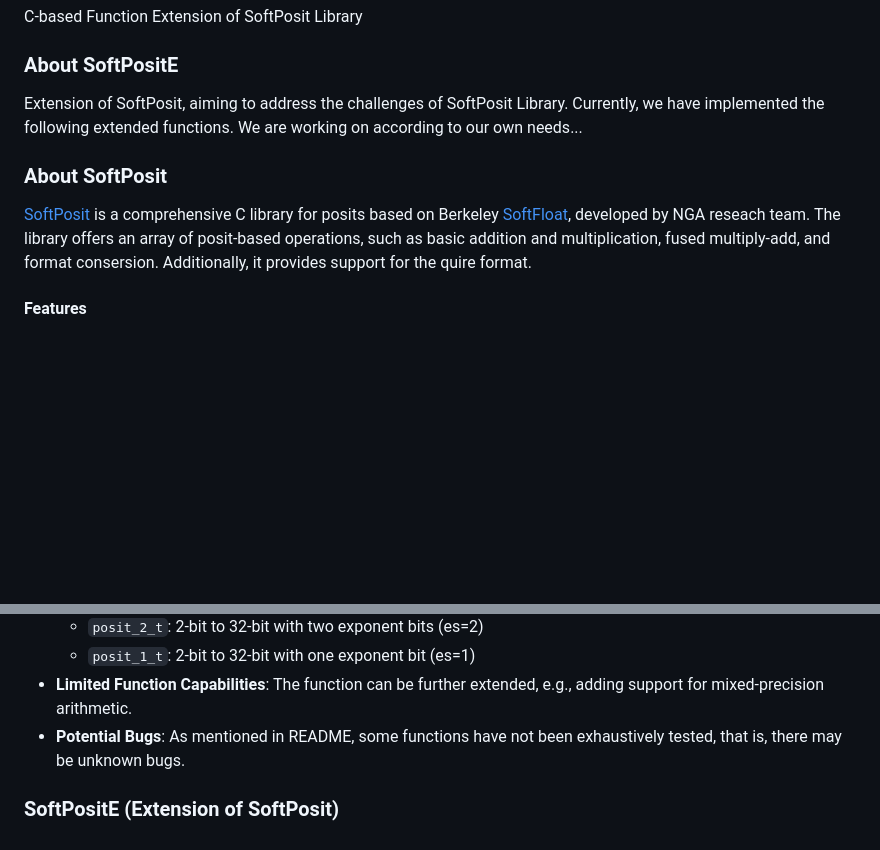
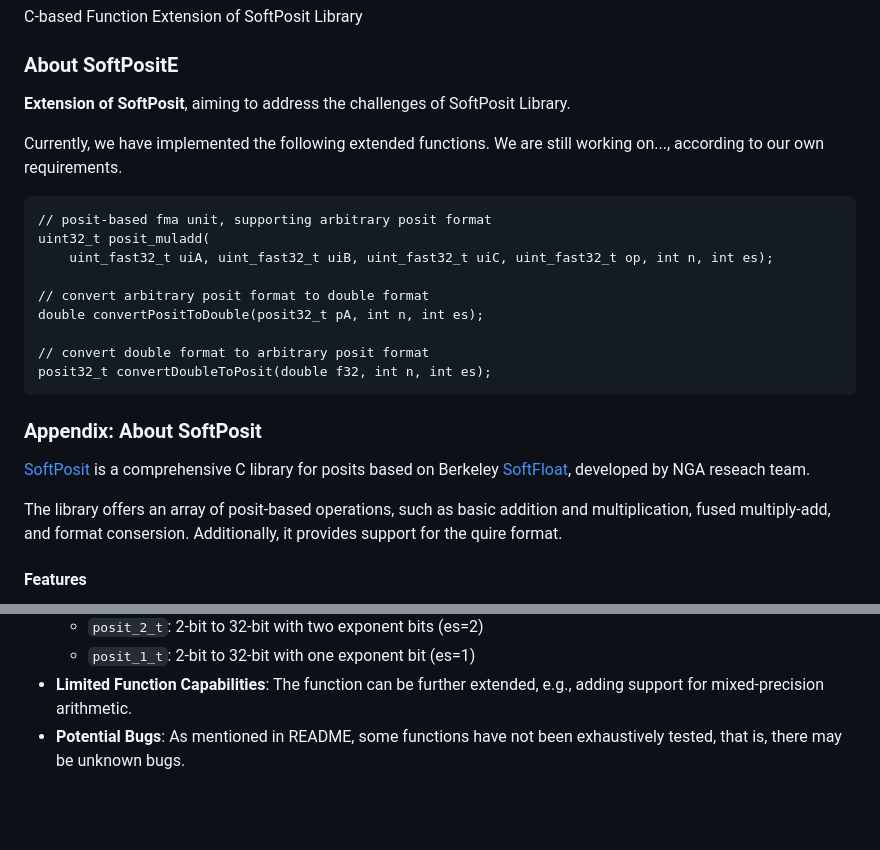
Before and after one commit to qleenju/SoftPositE, a Markdown page: README.md, 2 parts joined by grey strips. Drawn GitHub-style; blank space fills up the shorter version.

Commit message:
docs: update README

````diff
--- a/README.md
+++ b/README.md
@@ -2,12 +2,25 @@
 C-based Function Extension of SoftPosit Library
 
 ### About SoftPositE
-Extension of SoftPosit, aiming to address the challenges of SoftPosit Library.
-Currently, we have implemented the following extended functions. We are working on according to our own needs...
+**Extension of SoftPosit**, aiming to address the challenges of SoftPosit Library.
 
+Currently, we have implemented the following extended functions. We are still working on..., according to our own requirements.
 
-### About SoftPosit
+```
+// posit-based fma unit, supporting arbitrary posit format
+uint32_t posit_muladd(
+	uint_fast32_t uiA, uint_fast32_t uiB, uint_fast32_t uiC, uint_fast32_t op, int n, int es);
+
+// convert arbitrary posit format to double format
+double convertPositToDouble(posit32_t pA, int n, int es);
+
+// convert double format to arbitrary posit format
+posit32_t convertDoubleToPosit(double f32, int n, int es);
+```
+
+### Appendix: About SoftPosit
 [SoftPosit](https://gitlab.com/cerlane/SoftPosit) is a comprehensive C library for posits based on Berkeley [SoftFloat](https://github.com/ucb-bar/berkeley-softfloat-3), developed by NGA reseach team.
+
 The library offers an array of posit-based operations, such as basic addition and multiplication, fused multiply-add, and format consersion. Additionally, it provides support for the quire format.
 
 #### Features
@@ -58,5 +71,3 @@ The main functions provided are as follows (take posit16_t as an example):
   - `posit_1_t`: 2-bit to 32-bit with one exponent bit (es=1)
 - **Limited Function Capabilities**: The function can be further extended, e.g., adding support for mixed-precision arithmetic.
 - **Potential Bugs**: As mentioned in README, some functions have not been exhaustively tested, that is, there may be unknown bugs.
-
-### SoftPositE (Extension of SoftPosit)
````
